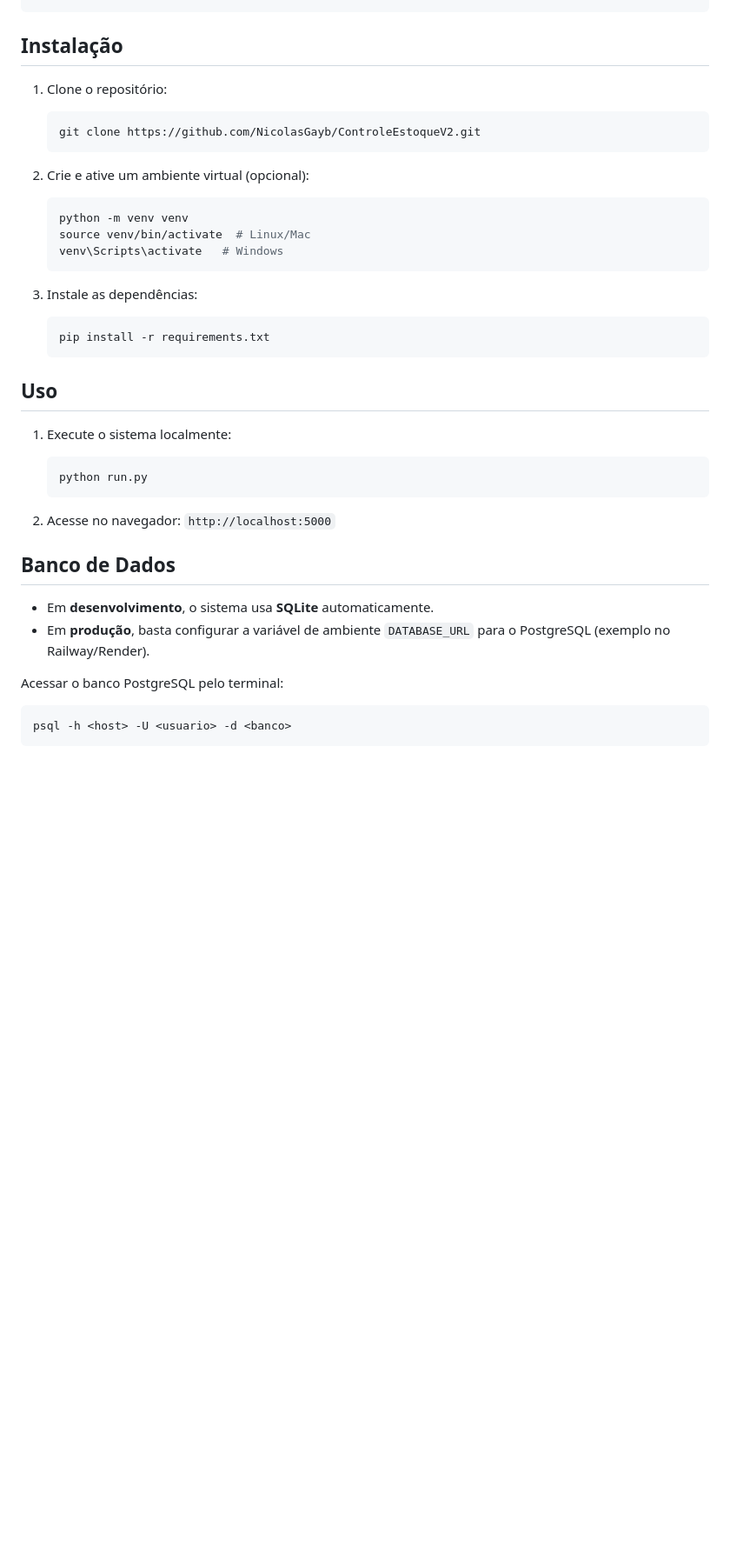
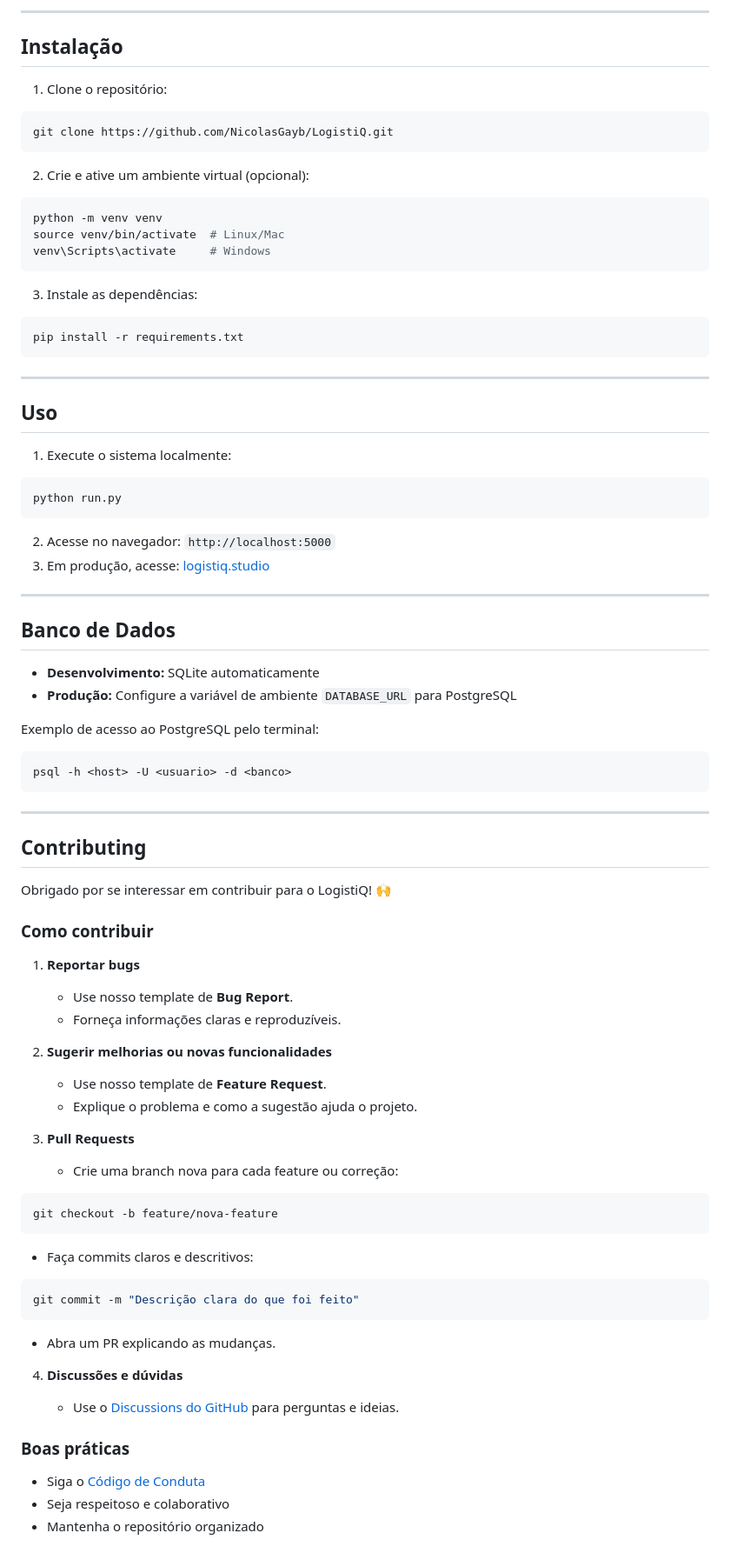
Before and after one commit to NicolasGayb/LogistiQ, a Markdown page: README.md, the part around one of its changes. Shown at 87% size. Rendered like a GitHub page; blank space fills up the shorter version.

Commit message:
Revise README with new project details and sections

````diff
--- a/README.md
+++ b/README.md
@@ -70,44 +83,94 @@ Agora com suporte a **PostgreSQL** para uso em produção e hospedagem em plataf
+---
 
 ## Instalação
 
-1.  Clone o repositório:
+1. Clone o repositório:
 
-    ``` bash
-    git clone https://github.com/NicolasGayb/ControleEstoqueV2.git
-    ```
+```bash
+git clone https://github.com/NicolasGayb/LogistiQ.git
+```
 
-2.  Crie e ative um ambiente virtual (opcional):
+2. Crie e ative um ambiente virtual (opcional):
 
-    ``` bash
-    python -m venv venv
-    source venv/bin/activate  # Linux/Mac
-    venv\Scripts\activate   # Windows
-    ```
+```bash
+python -m venv venv
+source venv/bin/activate  # Linux/Mac
+venv\Scripts\activate     # Windows
+```
 
-3.  Instale as dependências:
+3. Instale as dependências:
 
-    ``` bash
-    pip install -r requirements.txt
-    ```
+```bash
+pip install -r requirements.txt
+```
+
+---
 
 ## Uso
 
-1.  Execute o sistema localmente:
+1. Execute o sistema localmente:
 
-    ``` bash
-    python run.py
-    ```
+```bash
+python run.py
+```
 
-2.  Acesse no navegador: `http://localhost:5000`
+2. Acesse no navegador: `http://localhost:5000`
+3. Em produção, acesse: [logistiq.studio](https://logistiq.studio)
+
+---
 
 ## Banco de Dados
 
--   Em **desenvolvimento**, o sistema usa **SQLite** automaticamente.
--   Em **produção**, basta configurar a variável de ambiente
-    `DATABASE_URL` para o PostgreSQL (exemplo no Railway/Render).
+* **Desenvolvimento:** SQLite automaticamente
+* **Produção:** Configure a variável de ambiente `DATABASE_URL` para PostgreSQL
 
-Acessar o banco PostgreSQL pelo terminal:
+Exemplo de acesso ao PostgreSQL pelo terminal:
 
-``` bash
+```bash
 psql -h <host> -U <usuario> -d <banco>
 ```
+
+---
+
+## Contributing
+
+Obrigado por se interessar em contribuir para o LogistiQ! 🙌
+
+### Como contribuir
+
+1. **Reportar bugs**
+
+   * Use nosso template de **Bug Report**.
+   * Forneça informações claras e reproduzíveis.
+
+2. **Sugerir melhorias ou novas funcionalidades**
+
+   * Use nosso template de **Feature Request**.
+   * Explique o problema e como a sugestão ajuda o projeto.
+
+3. **Pull Requests**
+
+   * Crie uma branch nova para cada feature ou correção:
+
+```bash
+git checkout -b feature/nova-feature
+```
+
+* Faça commits claros e descritivos:
+
+```bash
+git commit -m "Descrição clara do que foi feito"
+```
+
+* Abra um PR explicando as mudanças.
+
+4. **Discussões e dúvidas**
+
+   * Use o [Discussions do GitHub](https://github.com/NicolasGayb/LogistiQ/discussions) para perguntas e ideias.
+
+### Boas práticas
+
+* Siga o [Código de Conduta](CODE_OF_CONDUCT.md)
+* Seja respeitoso e colaborativo
+* Mantenha o repositório organizado
+
````
Also changed, not shown: other parts of README.md (+86 -55 lines).
